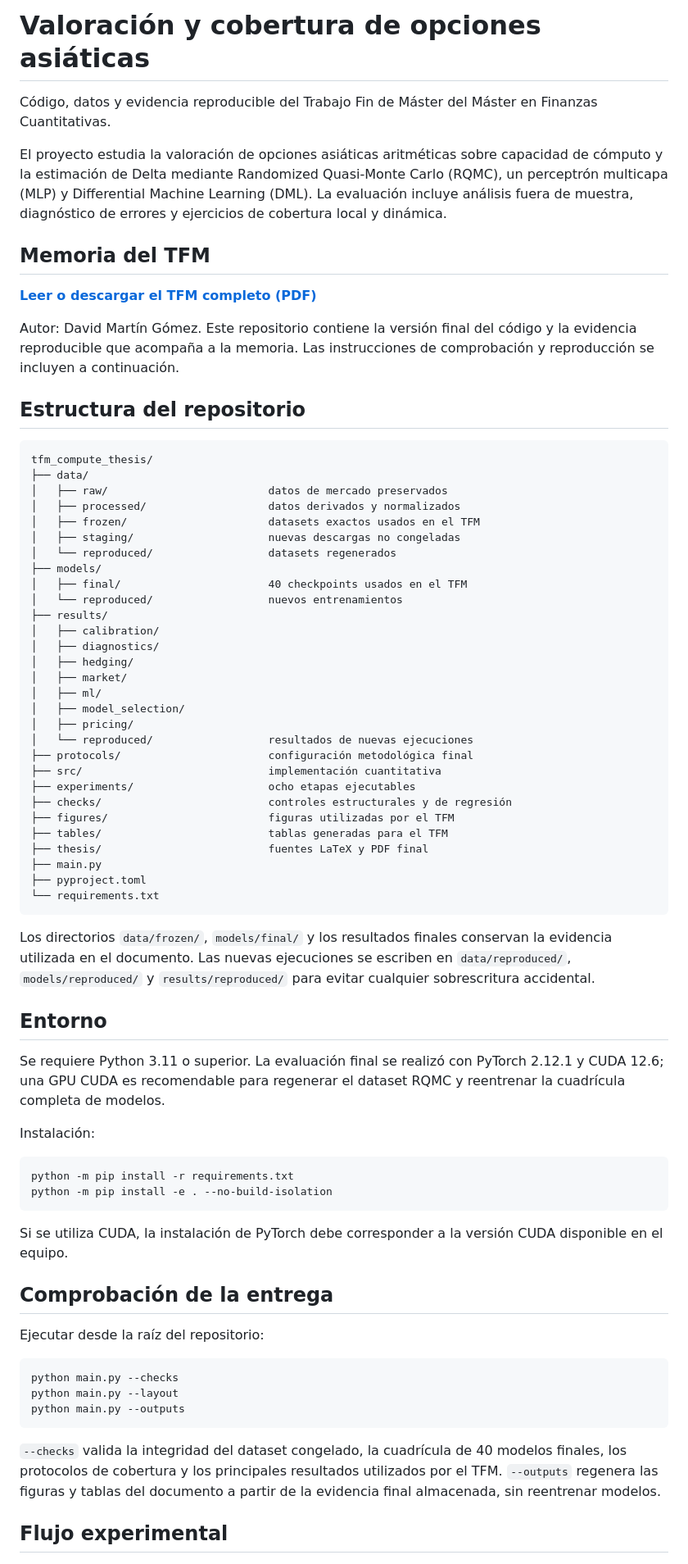
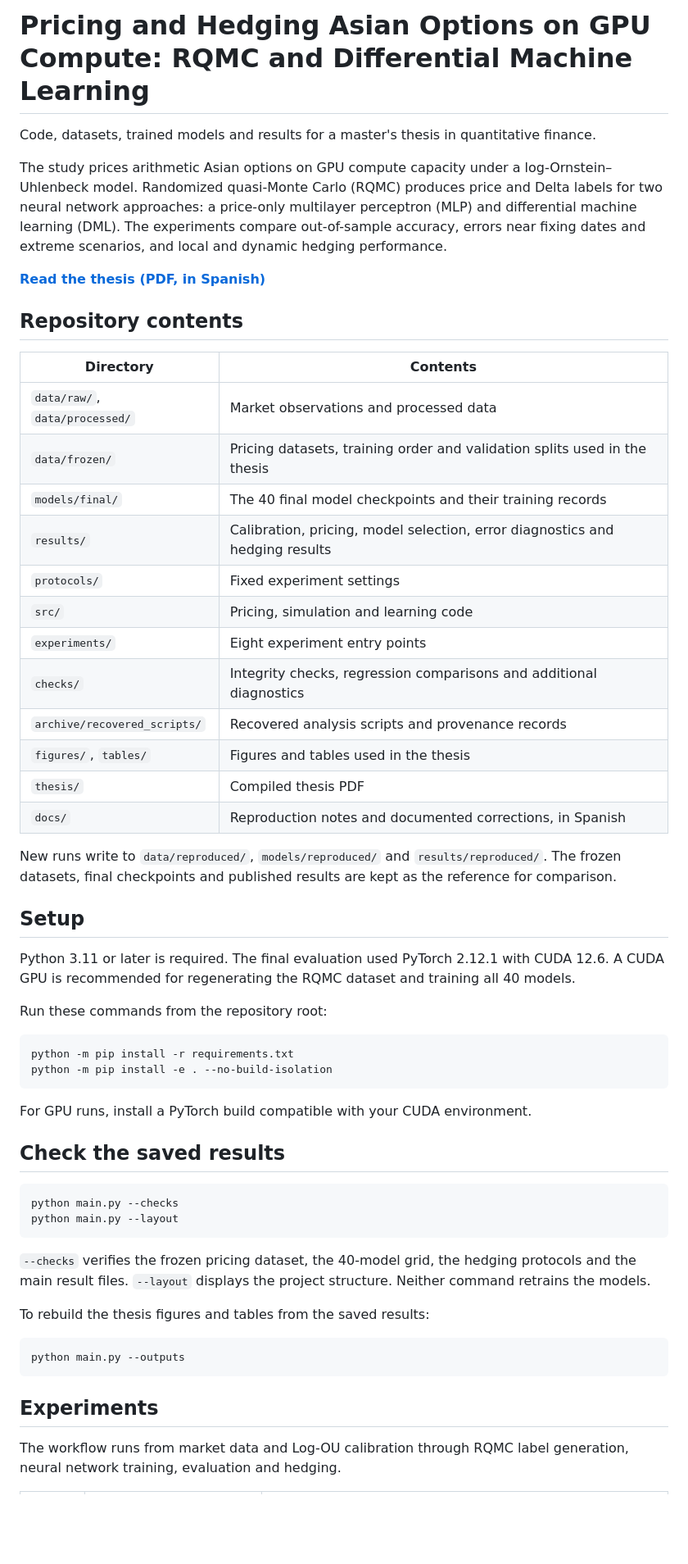
Before and after one commit to dvmng/asian-option-pricing-qmc-dml, a Markdown page: README.md, the part around one of its changes. Shown at 82% size. GitHub-like rendering; blank space fills up the shorter version.

Commit message:
Rewrite README in English and clarify the research scope

````diff
--- a/README.md
+++ b/README.md
@@ -1,75 +1,59 @@
-# Valoración y cobertura de opciones asiáticas
+# Pricing and Hedging Asian Options on GPU Compute: RQMC and Differential Machine Learning
 
-Código, datos y evidencia reproducible del Trabajo Fin de Máster del Máster en Finanzas Cuantitativas.
+Code, datasets, trained models and results for a master's thesis in quantitative finance.
 
-El proyecto estudia la valoración de opciones asiáticas aritméticas sobre capacidad de cómputo y la estimación de Delta mediante Randomized Quasi-Monte Carlo (RQMC), un perceptrón multicapa (MLP) y Differential Machine Learning (DML). La evaluación incluye análisis fuera de muestra, diagnóstico de errores y ejercicios de cobertura local y dinámica.
+The study prices arithmetic Asian options on GPU compute capacity under a log-Ornstein–Uhlenbeck model. Randomized quasi-Monte Carlo (RQMC) produces price and Delta labels for two neural network approaches: a price-only multilayer perceptron (MLP) and differential machine learning (DML). The experiments compare out-of-sample accuracy, errors near fixing dates and extreme scenarios, and local and dynamic hedging performance.
 
-## Memoria del TFM
+**[Read the thesis (PDF, in Spanish)](thesis/main.pdf)**
 
-**[Leer o descargar el TFM completo (PDF)](thesis/main.pdf)**
+## Repository contents
 
-Autor: David Martín Gómez. Este repositorio contiene la versión final del código y la evidencia reproducible que acompaña a la memoria. Las instrucciones de comprobación y reproducción se incluyen a continuación.
+| Directory | Contents |
+|---|---|
+| `data/raw/`, `data/processed/` | Market observations and processed data |
+| `data/frozen/` | Pricing datasets, training order and validation splits used in the thesis |
+| `models/final/` | The 40 final model checkpoints and their training records |
+| `results/` | Calibration, pricing, model selection, error diagnostics and hedging results |
+| `protocols/` | Fixed experiment settings |
+| `src/` | Pricing, simulation and learning code |
+| `experiments/` | Eight experiment entry points |
+| `checks/` | Integrity checks, regression comparisons and additional diagnostics |
+| `archive/recovered_scripts/` | Recovered analysis scripts and provenance records |
+| `figures/`, `tables/` | Figures and tables used in the thesis |
+| `thesis/` | Compiled thesis PDF |
+| `docs/` | Reproduction notes and documented corrections, in Spanish |
 
-## Estructura del repositorio
+New runs write to `data/reproduced/`, `models/reproduced/` and `results/reproduced/`. The frozen datasets, final checkpoints and published results are kept as the reference for comparison.
 
-```text
-tfm_compute_thesis/
-├── data/
-│   ├── raw/                         datos de mercado preservados
-│   ├── processed/                   datos derivados y normalizados
-│   ├── frozen/                      datasets exactos usados en el TFM
-│   ├── staging/                     nuevas descargas no congeladas
-│   └── reproduced/                  datasets regenerados
-├── models/
-│   ├── final/                       40 checkpoints usados en el TFM
-│   └── reproduced/                  nuevos entrenamientos
-├── results/
-│   ├── calibration/
-│   ├── diagnostics/
-│   ├── hedging/
-│   ├── market/
-│   ├── ml/
-│   ├── model_selection/
-│   ├── pricing/
-│   └── reproduced/                  resultados de nuevas ejecuciones
-├── protocols/                       configuración metodológica final
-├── src/                             implementación cuantitativa
-├── experiments/                     ocho etapas ejecutables
-├── checks/                          controles estructurales y de regresión
-├── figures/                         figuras utilizadas por el TFM
-├── tables/                          tablas generadas para el TFM
-├── thesis/                          fuentes LaTeX y PDF final
-├── main.py
-├── pyproject.toml
-└── requirements.txt
-```
+## Setup
 
-Los directorios `data/frozen/`, `models/final/` y los resultados finales conservan la evidencia utilizada en el documento. Las nuevas ejecuciones se escriben en `data/reproduced/`, `models/reproduced/` y `results/reproduced/` para evitar cualquier sobrescritura accidental.
+Python 3.11 or later is required. The final evaluation used PyTorch 2.12.1 with CUDA 12.6. A CUDA GPU is recommended for regenerating the RQMC dataset and training all 40 models.
 
-## Entorno
+Run these commands from the repository root:
 
-Se requiere Python 3.11 o superior. La evaluación final se realizó con PyTorch 2.12.1 y CUDA 12.6; una GPU CUDA es recomendable para regenerar el dataset RQMC y reentrenar la cuadrícula completa de modelos.
-
-Instalación:
-
-```powershell
+```shell
 python -m pip install -r requirements.txt
 python -m pip install -e . --no-build-isolation
 ```
 
-Si se utiliza CUDA, la instalación de PyTorch debe corresponder a la versión CUDA disponible en el equipo.
+For GPU runs, install a PyTorch build compatible with your CUDA environment.
 
-## Comprobación de la entrega
+## Check the saved results
 
-Ejecutar desde la raíz del repositorio:
-
-```powershell
+```shell
 python main.py --checks
 python main.py --layout
+```
+
+`--checks` verifies the frozen pricing dataset, the 40-model grid, the hedging protocols and the main result files. `--layout` displays the project structure. Neither command retrains the models.
+
+To rebuild the thesis figures and tables from the saved results:
+
+```shell
 python main.py --outputs
 ```
 
-`--checks` valida la integridad del dataset congelado, la cuadrícula de 40 modelos finales, los protocolos de cobertura y los principales resultados utilizados por el TFM. `--outputs` regenera las figuras y tablas del documento a partir de la evidencia final almacenada, sin reentrenar modelos.
+## Experiments
 
-## Flujo experimental
+The workflow runs from market data and Log-OU calibration through RQMC label generation, neural network training, evaluation and hedging.
 
````
Also changed, not shown: other parts of README.md (+32 -66 lines).
